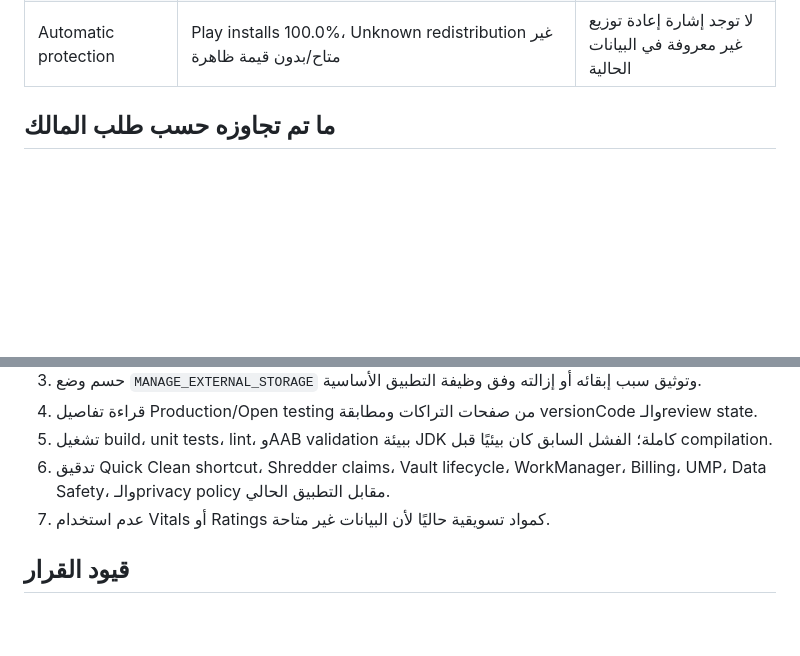
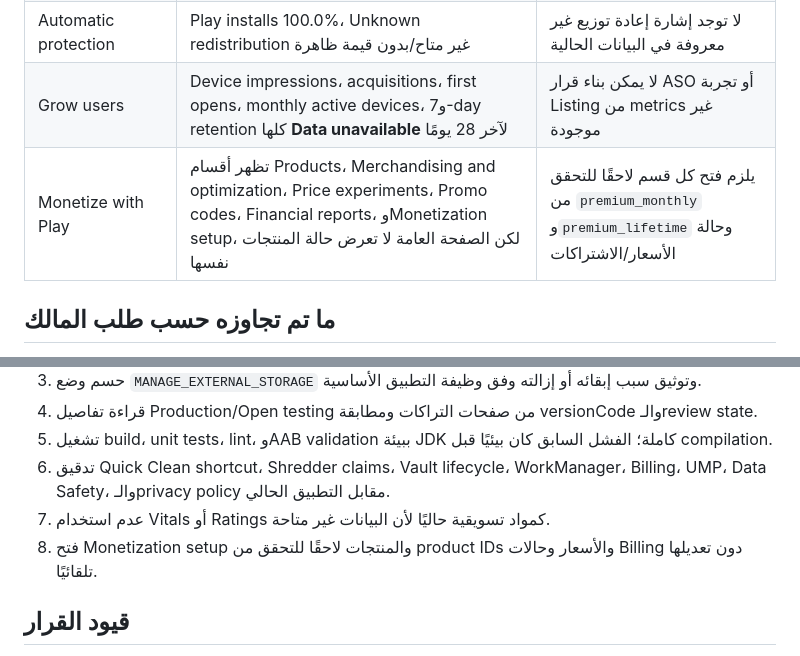
Before and after one commit to toufikben/AI-Super-Cleaner-Ultimate, a Markdown page: PLAY_CONSOLE_LIVE_STATUS_2026-09-20.md, 2 parts joined by grey strips. Rendered like a GitHub page; blank space fills up the shorter version.

Commit message:
docs: add growth and monetization audit findings

```diff
--- a/PLAY_CONSOLE_LIVE_STATUS_2026-09-20.md
+++ b/PLAY_CONSOLE_LIVE_STATUS_2026-09-20.md
@@ -23,6 +23,8 @@
 | App integrity | صفحة App integrity نقلت الإعدادات إلى Protected with Play | لا يوجد إجراء مطلوب من الصفحة القديمة |
 | Protected with Play | Good protection؛ Automatic protection: 1/1؛ Play Store protection: 6/7؛ Play Billing protection: 4/4؛ Play Integrity API: 0/7 وغير مدمج | Play Integrity API تحسين أمني لاحق، وليس شرطًا لرفع الصور أو إغلاق رفض Query الحالي بحد ذاته |
 | Automatic protection | Play installs 100.0%، Unknown redistribution غير متاح/بدون قيمة ظاهرة | لا توجد إشارة إعادة توزيع غير معروفة في البيانات الحالية |
+| Grow users | Device impressions، acquisitions، first opens، monthly active devices، و7-day retention كلها **Data unavailable** لآخر 28 يومًا | لا يمكن بناء قرار ASO أو تجربة Listing من metrics غير موجودة |
+| Monetize with Play | تظهر أقسام Products، Merchandising and optimization، Price experiments، Promo codes، Financial reports، وMonetization setup، لكن الصفحة العامة لا تعرض حالة المنتجات نفسها | يلزم فتح كل قسم لاحقًا للتحقق من `premium_monthly` و`premium_lifetime` وحالة الأسعار/الاشتراكات |
 
 ## ما تم تجاوزه حسب طلب المالك
 
@@ -37,6 +39,7 @@
 5. تشغيل build، unit tests، lint، وAAB validation ببيئة JDK كاملة؛ الفشل السابق كان بيئيًا قبل compilation.
 6. تدقيق Quick Clean shortcut، Shredder claims، Vault lifecycle، WorkManager، Billing، UMP، Data Safety، والـprivacy policy مقابل التطبيق الحالي.
 7. عدم استخدام Vitals أو Ratings كمواد تسويقية حاليًا لأن البيانات غير متاحة.
+8. فتح Monetization setup والمنتجات لاحقًا للتحقق من product IDs والأسعار وحالات Billing دون تعديلها تلقائيًا.
 
 ## قيود القرار
 
```
Also changed, not shown: ROADMAP.md (+2 -1 lines).
